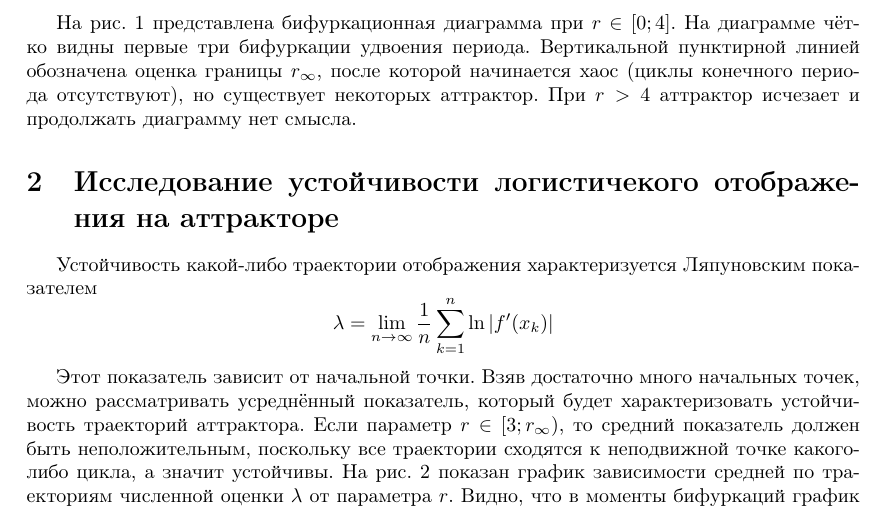
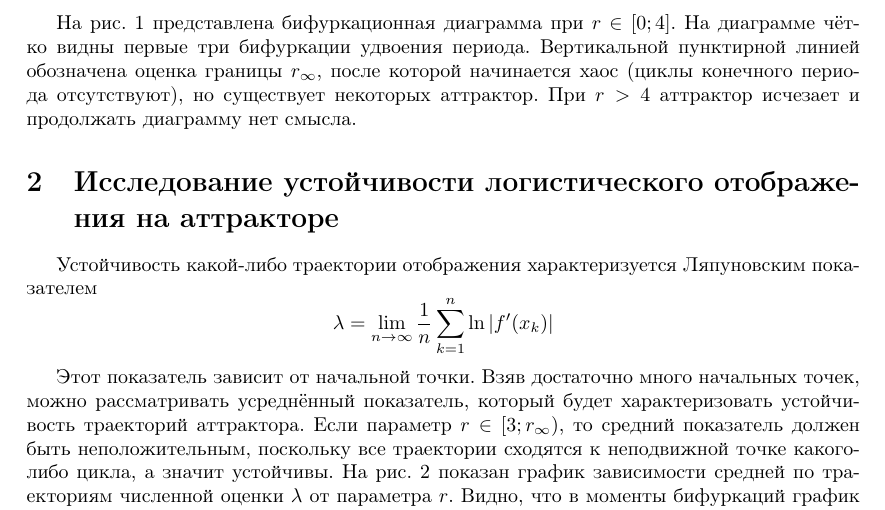
Before and after one commit to sovrasov/nonlinear-dynamics-labs, a LaTeX document (reports/report6.tex): part of page 2 of 3, cut so that both start at the same text. Compiled offline with pdfLaTeX.

Commit message:
fix typos in report6

```diff
--- a/reports/report6.tex
+++ b/reports/report6.tex
@@ -41,7 +41,7 @@
 хаос (циклы конечного периода отсутствуют), но существует некоторых аттрактор.
 При \(r>4\) аттрактор исчезает и продолжать диаграмму нет смысла.
 
-\section{Исследование устойчивости логистичекого отображения на аттракторе}
+\section{Исследование устойчивости логистического отображения на аттракторе}
 
 Устойчивость какой-либо траектории отображения характеризуется Ляпуновским показателем
 \begin{displaymath}
```
Also changed, not shown: reports/report6.tex (2 more changed lines).
